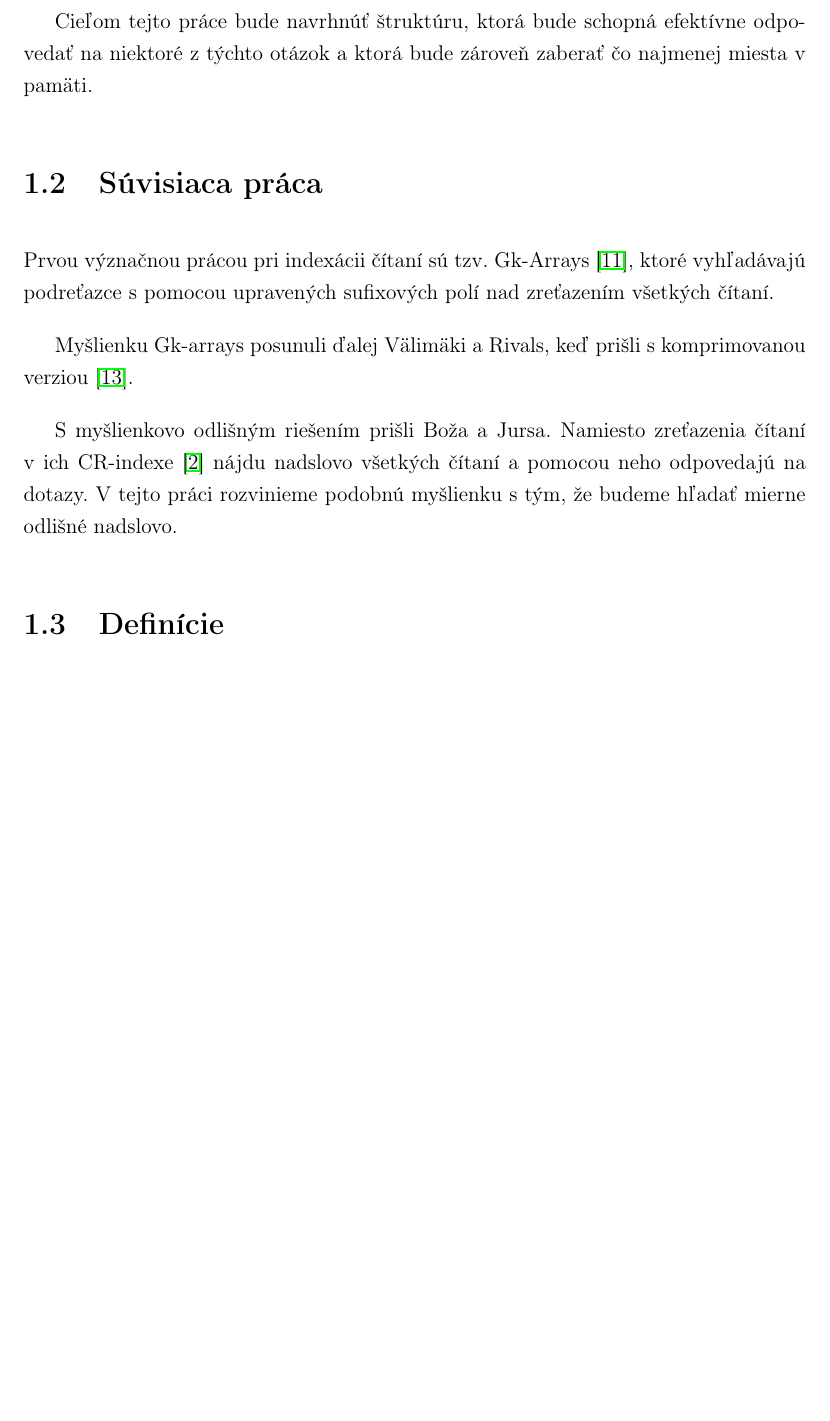
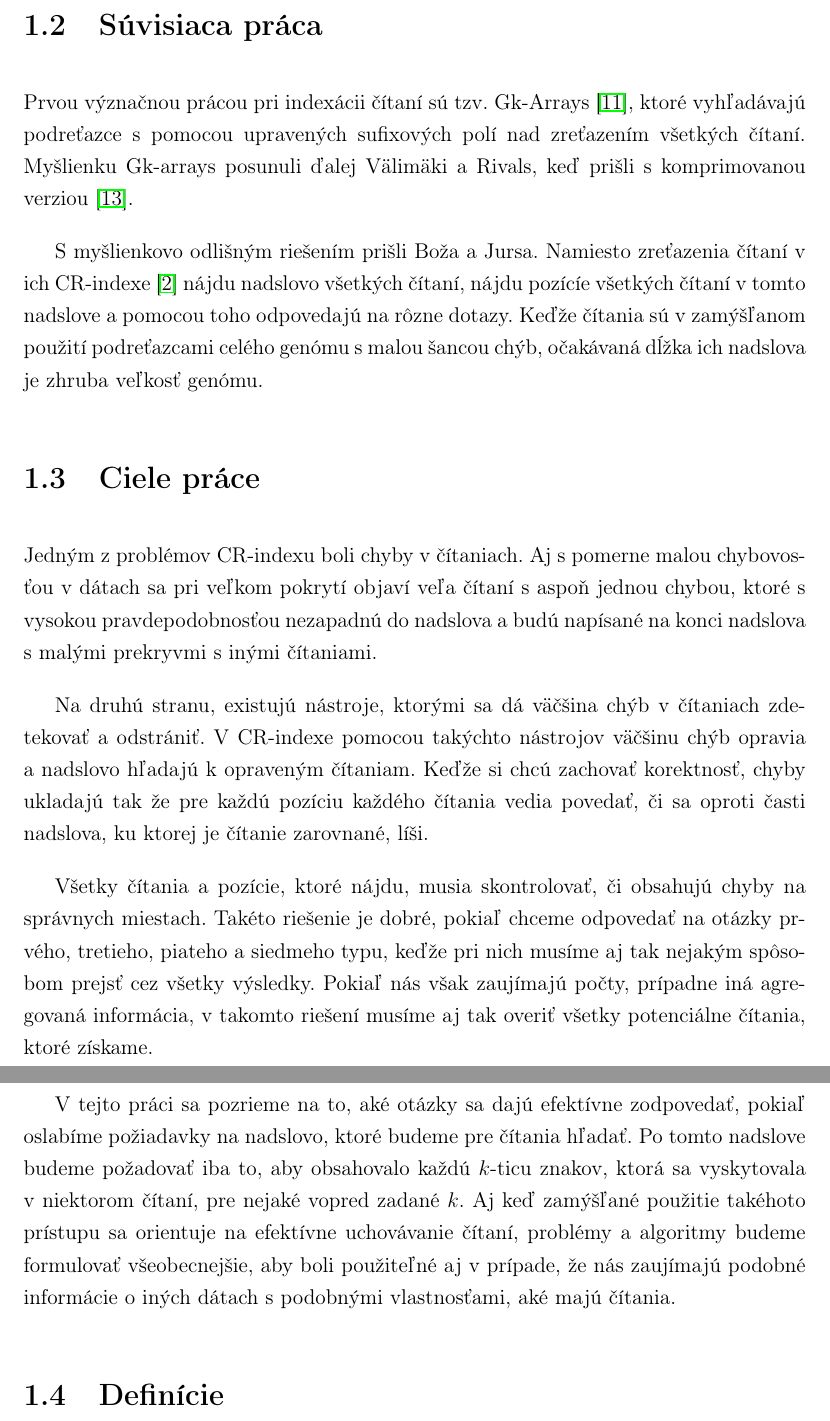
Before and after one commit to Sameth/bachelor-thesis, a LaTeX book (main.tex, which reads biolog.tex): part of page 13 of 37 before the commit and two parts of pages 13 and 14 of 37 after it, the two joined at a grey line, cut at the place of the change, the shorter picture padded with empty space. Compiled offline with pdfLaTeX.

Commit message:
stuff...

```diff
--- a/biolog.tex
+++ b/biolog.tex
@@ -61,23 +62,45 @@ ktoré môžeme mať na nejakú sadu čítaní:
     zaujímajú iba tie čítania, ktoré ho obsahujú raz?
 \end{enumerate}
 
-Cieľom tejto práce bude navrhnúť
-štruktúru, ktorá bude schopná efektívne odpovedať na niektoré z týchto otázok
-a ktorá bude zároveň zaberať čo najmenej miesta v pamäti.
-
 \section{Súvisiaca práca}
 
 Prvou význačnou prácou pri indexácii čítaní sú tzv. Gk-Arrays \cite{gk_arrays}, ktoré
 vyhľadávajú podreťazce s pomocou upravených sufixových polí nad zreťazením všetkých
 čítaní.
-
 Myšlienku Gk-arrays posunuli ďalej Välimäki a Rivals, keď prišli s komprimovanou
 verziou \cite{comp_gk_arrays}.
 
 S myšlienkovo odlišným riešením prišli Boža a Jursa. Namiesto zreťazenia čítaní v
-ich CR-indexe \cite{cr_index} nájdu nadslovo všetkých čítaní a pomocou neho
-odpovedajú na dotazy. V tejto práci rozvinieme podobnú myšlienku s tým, že budeme
-hľadať mierne odlišné nadslovo.
+ich CR-indexe \cite{cr_index} nájdu nadslovo všetkých čítaní, nájdu pozícíe všetkých
+čítaní v tomto nadslove a pomocou toho odpovedajú na rôzne dotazy. Keďže čítania sú v zamýšľanom použití podreťazcami celého
+genómu s malou šancou chýb, očakávaná dĺžka ich nadslova je zhruba veľkosť genómu.
+
+\section{Ciele práce}
+
+Jedným z problémov CR-indexu boli chyby v čítaniach. Aj s pomerne malou chybovosťou
+v dátach sa pri veľkom pokrytí objaví veľa čítaní s aspoň jednou chybou, ktoré s vysokou
+pravdepodobnosťou nezapadnú do nadslova a budú napísané na konci nadslova s malými
+prekryvmi s inými čítaniami.
+
+Na druhú stranu, existujú nástroje, ktorými sa dá väčšina chýb v čítaniach zdetekovať
+a odstrániť. V CR-indexe pomocou takýchto nástrojov väčšinu chýb opravia a nadslovo
+hľadajú k opraveným čítaniam. Keďže si chcú zachovať korektnosť, chyby ukladajú tak
+že pre každú pozíciu každého čítania vedia povedať, či sa oproti časti nadslova,
+ku ktorej je čítanie zarovnané, líši.
+
+Všetky čítania a pozície, ktoré nájdu, musia skontrolovať, či obsahujú chyby na správnych miestach.
+Takéto riešenie je dobré, pokiaľ chceme odpovedať na otázky prvého, tretieho, piateho a
+siedmeho typu, keďže pri nich musíme aj tak nejakým spôsobom prejsť cez všetky výsledky.
+Pokiaľ nás však zaujímajú počty, prípadne iná agregovaná informácia, v takomto riešení
+musíme aj tak overiť všetky potenciálne čítania, ktoré získame.
+
+V tejto práci sa pozrieme na to, aké otázky sa dajú efektívne zodpovedať, pokiaľ
+oslabíme požiadavky na nadslovo, ktoré budeme pre čítania hľadať. Po tomto nadslove
+budeme požadovať iba to, aby obsahovalo každú $k$-ticu znakov, ktorá sa vyskytovala
+v niektorom čítaní, pre nejaké vopred zadané $k$. Aj keď zamýšľané použitie takéhoto
+prístupu sa orientuje na efektívne uchovávanie čítaní, problémy a algoritmy budeme
+formulovať všeobecnejšie, aby boli použiteľné aj v prípade, že nás zaujímajú podobné
+informácie o iných dátach s podobnými vlastnosťami, aké majú čítania.
 
 \section{Definície}
 
```
Also changed, not shown: biolog.tex (5 more changed lines).
